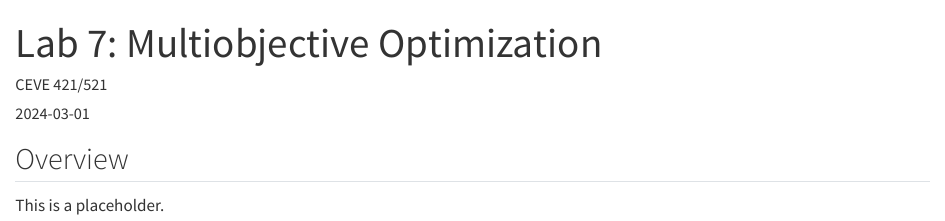
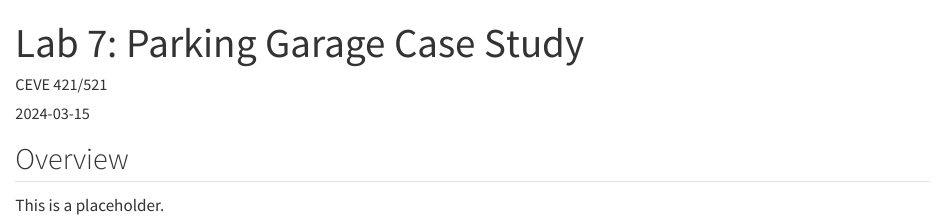
Before and after one commit to CEVE-421-521/lab-07, a Quarto document (index.qmd): the page in a window 1100 px wide, from its top. Rendered offline with R 4.5, knitr and Pandoc in place of Quarto, with nearby package versions.

```diff
--- a/index.qmd
+++ b/index.qmd
@@ -1,9 +1,9 @@
 ---
-title: "Lab 7: Multiobjective Optimization"
+title: "Lab 7: Parking Garage Case Study"
 subtitle: ""
 author: "CEVE 421/521"
 jupyter: julia-1.10
-date: 2024-03-01
+date: 2024-03-15
 week: 8
 categories: [Lab]
 
```
